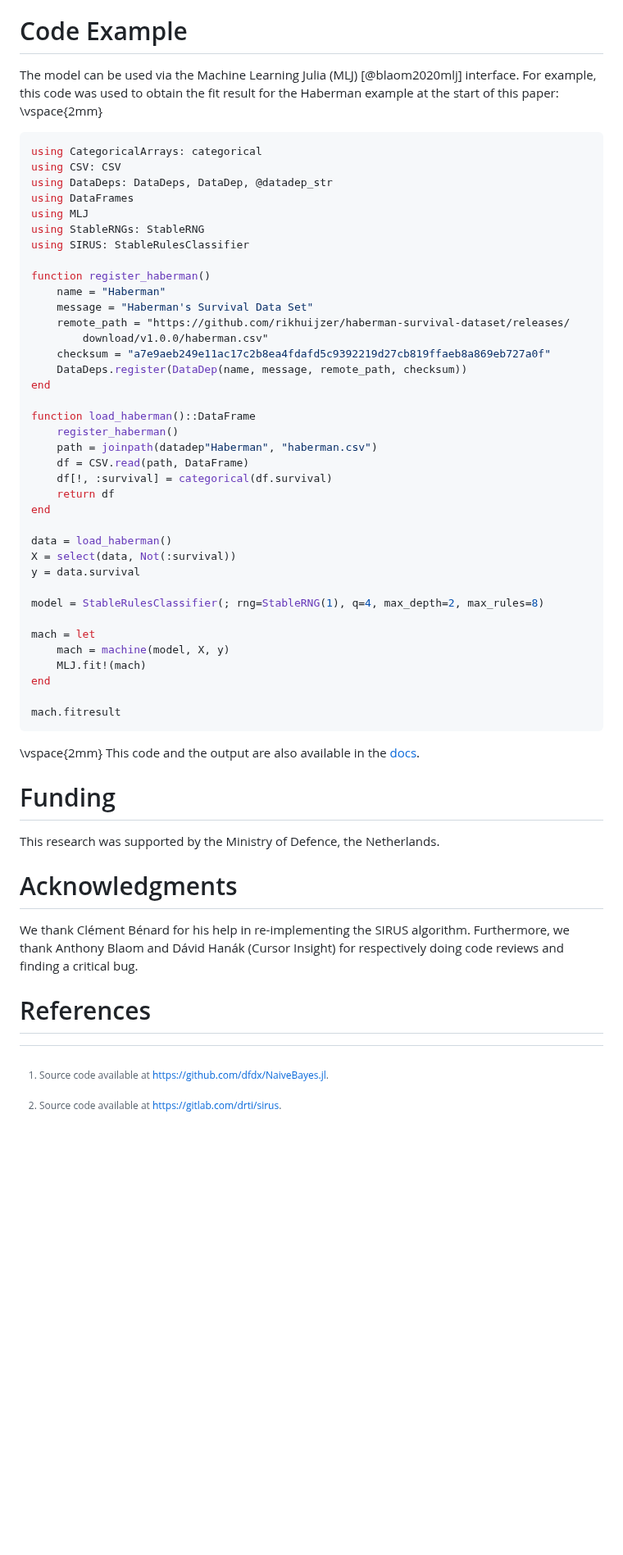
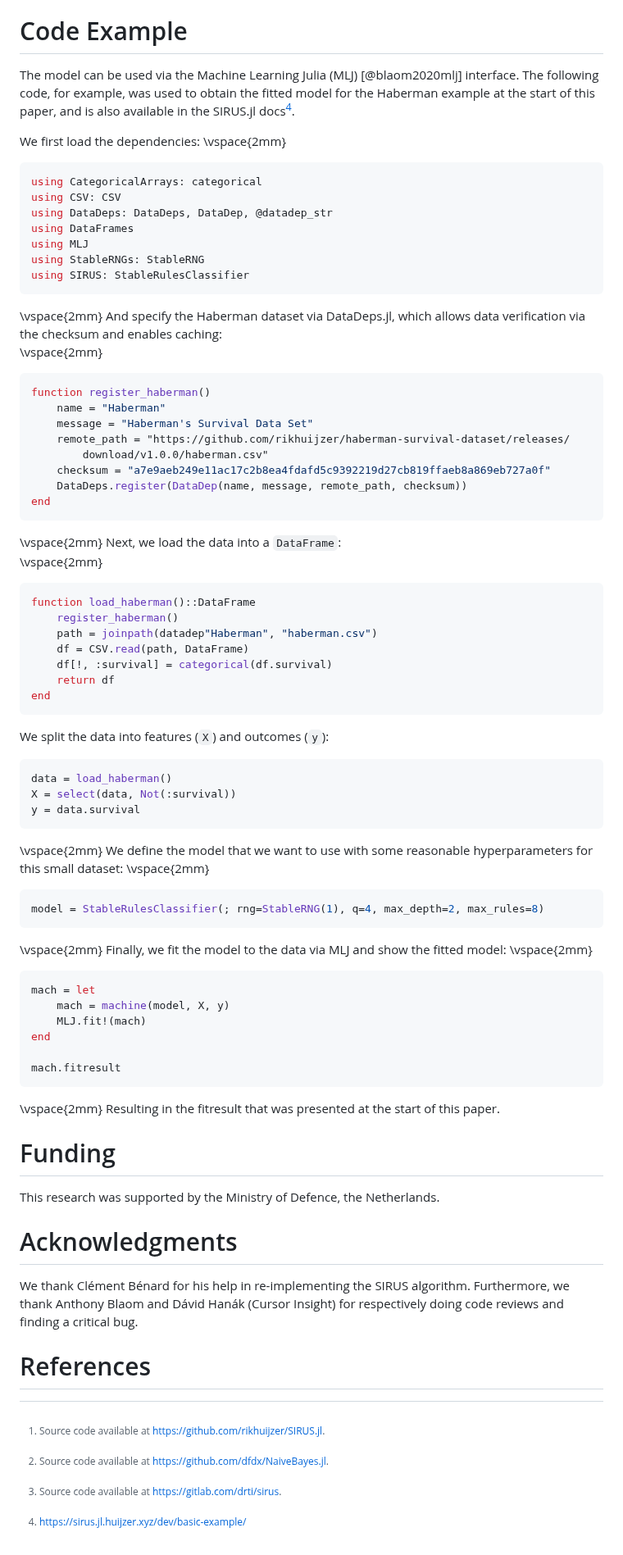
Before and after one commit to rikhuijzer/SIRUS.jl, a Markdown page: paper/paper.md, the part around one of its changes. Shown at 82% size. Drawn GitHub-style; blank space fills up the shorter version.

Commit message:
Add text to example code

````diff
--- a/paper/paper.md
+++ b/paper/paper.md
@@ -53,8 +54,9 @@ This allows researchers to more easily verify the algorithm and investigate furt
 Furthermore, the original algorithm was covered by the GPL-3 copyleft license meaning that copies are required to be made freely available.
 A more permissive license makes it easier to port the code to other languages or production systems.
 
-[^1]: Source code available at <https://github.com/dfdx/NaiveBayes.jl>.
-[^2]: Source code available at <https://gitlab.com/drti/sirus>.
+[^1]: Source code available at <https://github.com/rikhuijzer/SIRUS.jl>.
+[^2]: Source code available at <https://github.com/dfdx/NaiveBayes.jl>.
+[^3]: Source code available at <https://gitlab.com/drti/sirus>.
 
 # Interpretability
 
@@ -180,7 +182,9 @@ In conclusion, the SIRUS algorithm generally performs best on binary classificat
 # Code Example
 
 The model can be used via the Machine Learning Julia (MLJ) [@blaom2020mlj] interface.
-For example, this code was used to obtain the fit result for the Haberman example at the start of this paper: <br>
+The following code, for example, was used to obtain the fitted model for the Haberman example at the start of this paper, and is also available in the SIRUS.jl docs[^4].
+
+We first load the dependencies:
 \vspace{2mm}
 ```julia
 using CategoricalArrays: categorical
@@ -190,7 +194,11 @@ using DataFrames
 using MLJ
 using StableRNGs: StableRNG
 using SIRUS: StableRulesClassifier
-
+```
+\vspace{2mm}
+And specify the Haberman dataset via DataDeps.jl, which allows data verification via the checksum and enables caching: <br>
+\vspace{2mm}
+```julia
 function register_haberman()
     name = "Haberman"
     message = "Haberman's Survival Data Set"
@@ -199,7 +207,11 @@ function register_haberman()
     checksum = "a7e9aeb249e11ac17c2b8ea4fdafd5c9392219d27cb819ffaeb8a869eb727a0f"
     DataDeps.register(DataDep(name, message, remote_path, checksum))
 end
-
+```
+\vspace{2mm}
+Next, we load the data into a `DataFrame`: <br>
+\vspace{2mm}
+```julia
 function load_haberman()::DataFrame
     register_haberman()
     path = joinpath(datadep"Haberman", "haberman.csv")
@@ -207,13 +219,23 @@ function load_haberman()::DataFrame
     df[!, :survival] = categorical(df.survival)
     return df
 end
-
+```
+We split the data into features (`X`) and outcomes (`y`):
+```julia
 data = load_haberman()
 X = select(data, Not(:survival))
 y = data.survival
-
+```
+\vspace{2mm}
+We define the model that we want to use with some reasonable hyperparameters for this small dataset:
+\vspace{2mm}
+```julia
 model = StableRulesClassifier(; rng=StableRNG(1), q=4, max_depth=2, max_rules=8)
-
+```
+\vspace{2mm}
+Finally, we fit the model to the data via MLJ and show the fitted model:
+\vspace{2mm}
+```julia
 mach = let
     mach = machine(model, X, y)
     MLJ.fit!(mach)
@@ -222,7 +244,9 @@ end
 mach.fitresult
 ```
 \vspace{2mm}
-This code and the output are also available in the [docs](https://sirus.jl.huijzer.xyz/dev/basic-example/).
+Resulting in the fitresult that was presented at the start of this paper.
+
+[^4]: <https://sirus.jl.huijzer.xyz/dev/basic-example/>
 
 # Funding
 
````
Also changed, not shown: other parts of paper/paper.md (+6 -5 lines).
